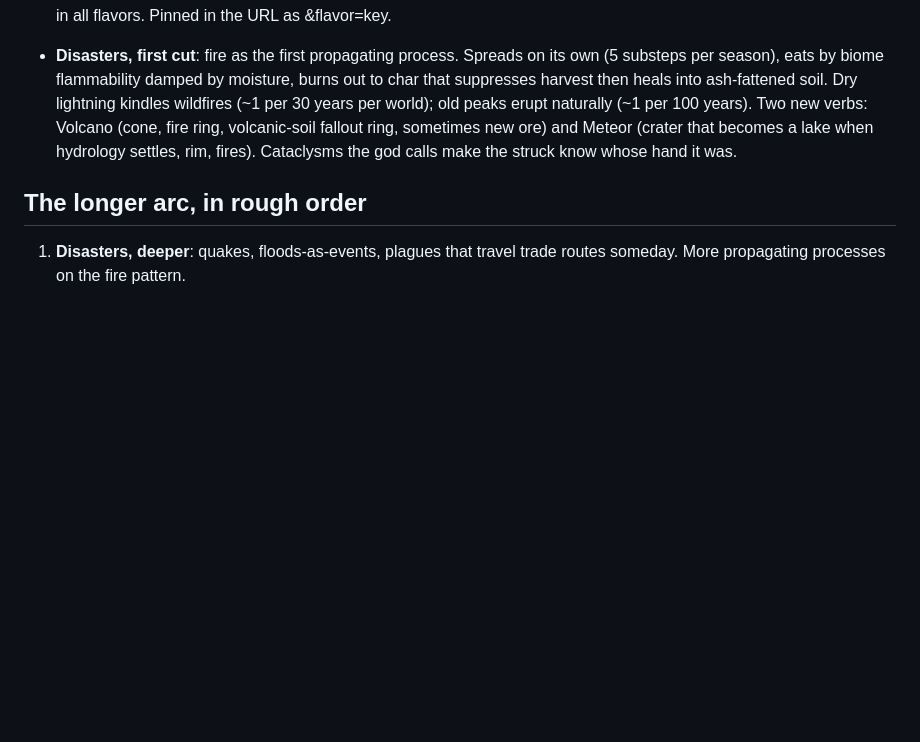
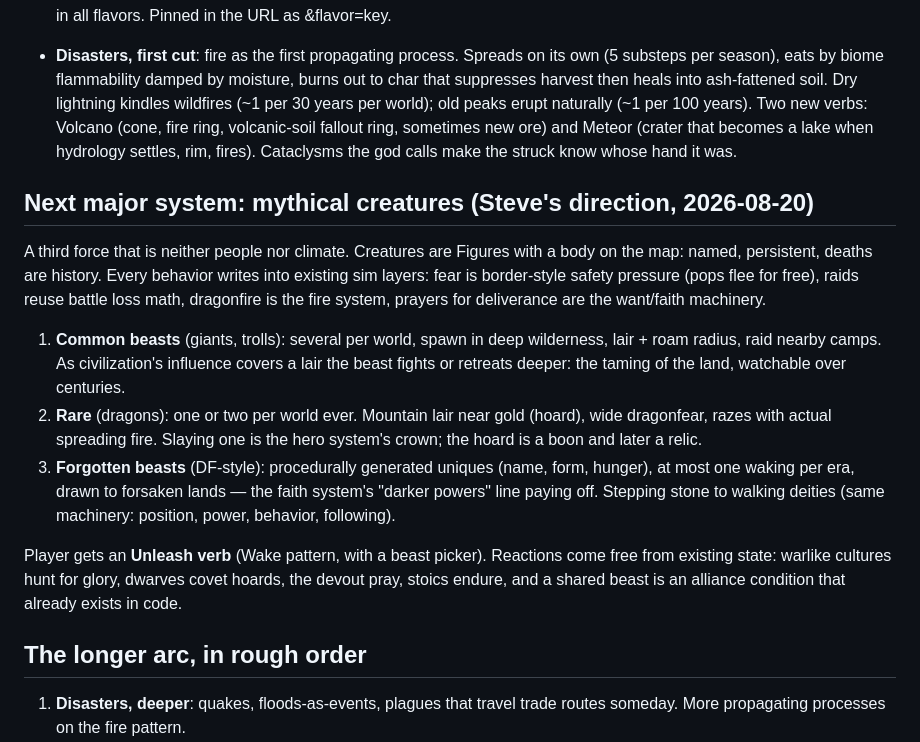
Before and after one commit to Solaire503/demiurge, a Markdown page: ROADMAP.md, the part around the change. Rendered like a GitHub page; blank space fills up the shorter version.

Commit message:
Roadmap: mythical creatures — the third force
Steve's direction: common beasts, rare dragons, DF-style forgotten
beasts. Designed against the pillars: creatures are Figures with a
body on the map, every behavior a write into existing sim layers.
Forgotten beasts drawn to forsaken lands, paying off the darker-powers
line and stepping toward walking deities. Unleash verb for the player.

Co-Authored-By: Claude Fable 5 <noreply@anthropic.com>

```diff
--- a/ROADMAP.md
+++ b/ROADMAP.md
@@ -111,6 +111,31 @@ Shipped and playable, in order of arrival:
   and Meteor (crater that becomes a lake when hydrology settles, rim,
   fires). Cataclysms the god calls make the struck know whose hand it was.
 
+## Next major system: mythical creatures (Steve's direction, 2026-08-20)
+
+A third force that is neither people nor climate. Creatures are Figures
+with a body on the map: named, persistent, deaths are history. Every
+behavior writes into existing sim layers: fear is border-style safety
+pressure (pops flee for free), raids reuse battle loss math, dragonfire
+is the fire system, prayers for deliverance are the want/faith machinery.
+
+1. **Common beasts** (giants, trolls): several per world, spawn in deep
+   wilderness, lair + roam radius, raid nearby camps. As civilization's
+   influence covers a lair the beast fights or retreats deeper: the
+   taming of the land, watchable over centuries.
+2. **Rare** (dragons): one or two per world ever. Mountain lair near gold
+   (hoard), wide dragonfear, razes with actual spreading fire. Slaying
+   one is the hero system's crown; the hoard is a boon and later a relic.
+3. **Forgotten beasts** (DF-style): procedurally generated uniques (name,
+   form, hunger), at most one waking per era, drawn to forsaken lands —
+   the faith system's "darker powers" line paying off. Stepping stone to
+   walking deities (same machinery: position, power, behavior, following).
+
+Player gets an **Unleash verb** (Wake pattern, with a beast picker).
+Reactions come free from existing state: warlike cultures hunt for glory,
+dwarves covet hoards, the devout pray, stoics endure, and a shared beast
+is an alliance condition that already exists in code.
+
 ## The longer arc, in rough order
 
 1. **Disasters, deeper**: quakes, floods-as-events, plagues that travel
```
